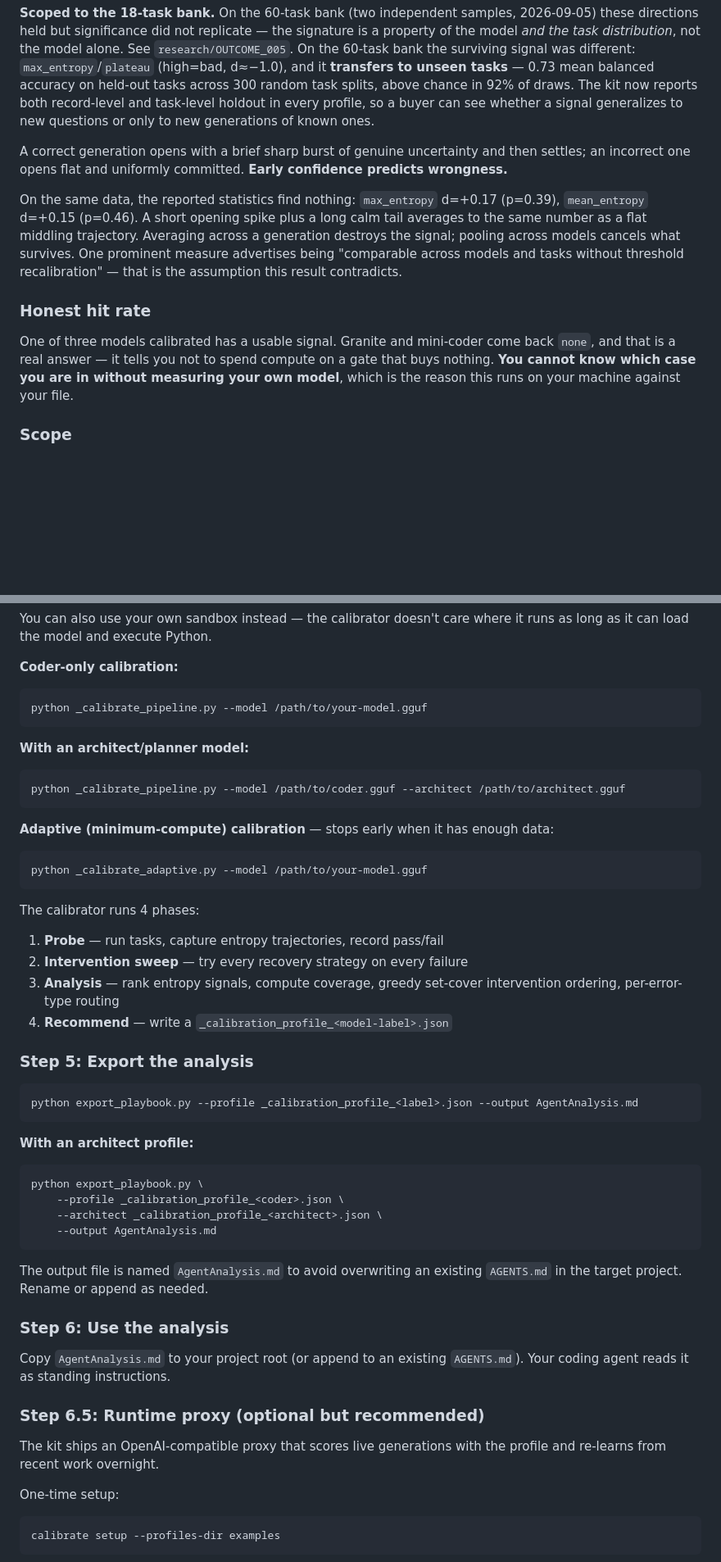
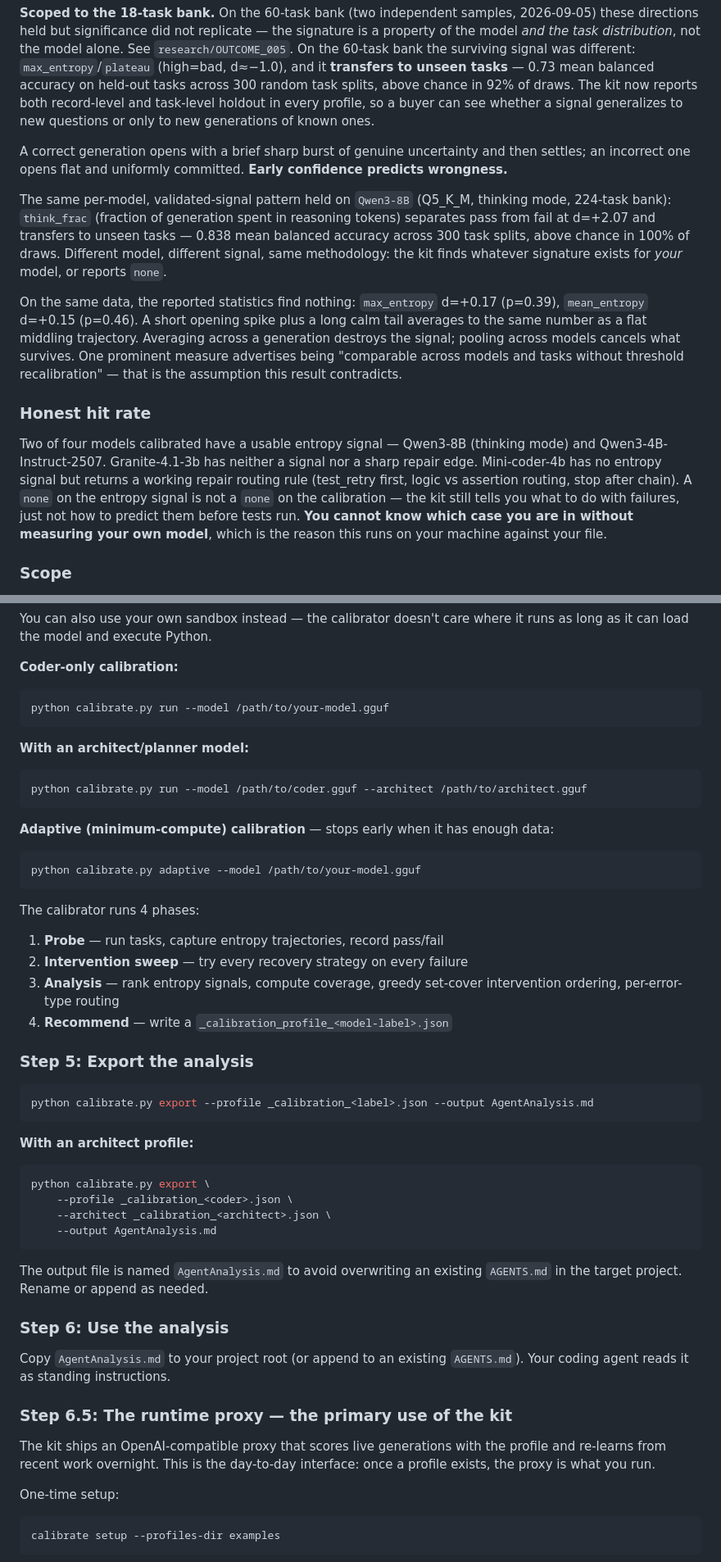
Before and after one commit to charlesdvaught-hash/calibration-kit-public, a Markdown page: SKILL.md, 2 parts joined by grey strips. Shown at 82% size. Drawn GitHub-style; blank space fills up the shorter version.

````diff
--- a/SKILL.md
+++ b/SKILL.md
@@ -147,6 +150,13 @@ A correct generation opens with a brief sharp burst of genuine uncertainty and
 then settles; an incorrect one opens flat and uniformly committed. **Early
 confidence predicts wrongness.**
 
+The same per-model, validated-signal pattern held on `Qwen3-8B` (Q5_K_M,
+thinking mode, 224-task bank): `think_frac` (fraction of generation spent in
+reasoning tokens) separates pass from fail at d=+2.07 and transfers to unseen
+tasks — 0.838 mean balanced accuracy across 300 task splits, above chance in
+100% of draws. Different model, different signal, same methodology: the kit
+finds whatever signature exists for *your* model, or reports `none`.
+
 On the same data, the reported statistics find nothing: `max_entropy` d=+0.17
 (p=0.39), `mean_entropy` d=+0.15 (p=0.46). A short opening spike plus a long
 calm tail averages to the same number as a flat middling trajectory. Averaging
@@ -157,11 +167,15 @@ contradicts.
 
 ### Honest hit rate
 
-One of three models calibrated has a usable signal. Granite and mini-coder
-come back `none`, and that is a real answer — it tells you not to spend
-compute on a gate that buys nothing. **You cannot know which case you are in
-without measuring your own model**, which is the reason this runs on your
-machine against your file.
+Two of four models calibrated have a usable entropy signal — Qwen3-8B
+(thinking mode) and Qwen3-4B-Instruct-2507. Granite-4.1-3b has neither a
+signal nor a sharp repair edge. Mini-coder-4b has no entropy signal but
+returns a working repair routing rule (test_retry first, logic vs assertion
+routing, stop after chain). A `none` on the entropy signal is not a `none`
+on the calibration — the kit still tells you what to do with failures, just
+not how to predict them before tests run. **You cannot know which case you
+are in without measuring your own model**, which is the reason this runs on
+your machine against your file.
 
 ### Scope
 
@@ -356,19 +386,19 @@ where it runs as long as it can load the model and execute Python.
 **Coder-only calibration:**
 
 ```bash
-python _calibrate_pipeline.py --model /path/to/your-model.gguf
+python calibrate.py run --model /path/to/your-model.gguf
 ```
 
 **With an architect/planner model:**
 
 ```bash
-python _calibrate_pipeline.py --model /path/to/coder.gguf --architect /path/to/architect.gguf
+python calibrate.py run --model /path/to/coder.gguf --architect /path/to/architect.gguf
 ```
 
 **Adaptive (minimum-compute) calibration** — stops early when it has enough data:
 
 ```bash
-python _calibrate_adaptive.py --model /path/to/your-model.gguf
+python calibrate.py adaptive --model /path/to/your-model.gguf
 ```
 
 The calibrator runs 4 phases:
@@ -381,15 +411,15 @@ The calibrator runs 4 phases:
 ### Step 5: Export the analysis
 
 ```bash
-python export_playbook.py --profile _calibration_profile_<label>.json --output AgentAnalysis.md
+python calibrate.py export --profile _calibration_<label>.json --output AgentAnalysis.md
 ```
 
 **With an architect profile:**
 
 ```bash
-python export_playbook.py \
-    --profile _calibration_profile_<coder>.json \
-    --architect _calibration_profile_<architect>.json \
+python calibrate.py export \
+    --profile _calibration_<coder>.json \
+    --architect _calibration_<architect>.json \
     --output AgentAnalysis.md
 ```
 
@@ -401,10 +431,11 @@ The output file is named `AgentAnalysis.md` to avoid overwriting an existing
 Copy `AgentAnalysis.md` to your project root (or append to an existing
 `AGENTS.md`). Your coding agent reads it as standing instructions.
 
-### Step 6.5: Runtime proxy (optional but recommended)
+### Step 6.5: The runtime proxy — the primary use of the kit
 
 The kit ships an OpenAI-compatible proxy that scores live generations with the
-profile and re-learns from recent work overnight.
+profile and re-learns from recent work overnight. This is the day-to-day
+interface: once a profile exists, the proxy is what you run.
 
 One-time setup:
 
````
Also changed, not shown: other parts of SKILL.md (+74 -39 lines), LICENSE-CONTENT.md (added, +38 -0 lines), LICENSE.md (+7 -0 lines).
